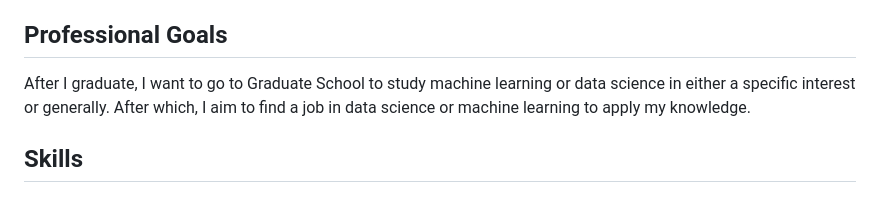
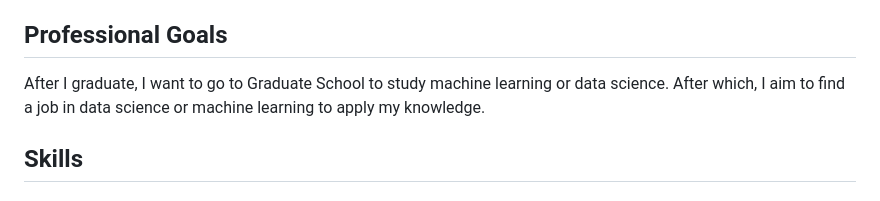
Before and after one commit to andrewjdarley/andrewjdarley.github.io, a Markdown page: pages/about.md, the part around the change. GitHub-like rendering.

Commit message:
clarify wording

```diff
--- a/pages/about.md
+++ b/pages/about.md
@@ -19,7 +19,7 @@ Bachelors in BYU's ACME (Applied Computational and Mathematical Emphasis) progra
 
 
 ## Professional Goals
-After I graduate, I want to go to Graduate School to study machine learning or data science in either a specific interest or generally. After which, I aim to find a job in data science or machine learning to apply my knowledge.
+After I graduate, I want to go to Graduate School to study machine learning or data science. After which, I aim to find a job in data science or machine learning to apply my knowledge.
 
 ## Skills
 
```
